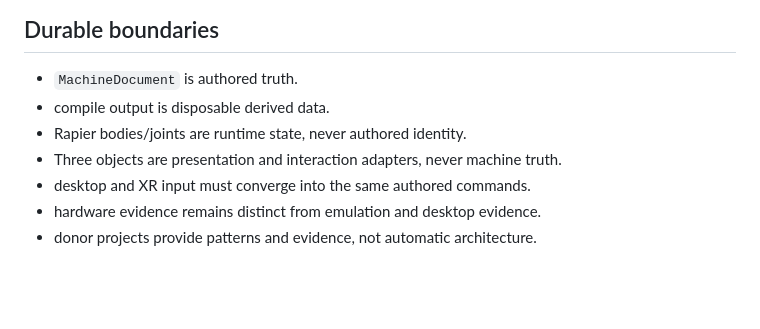
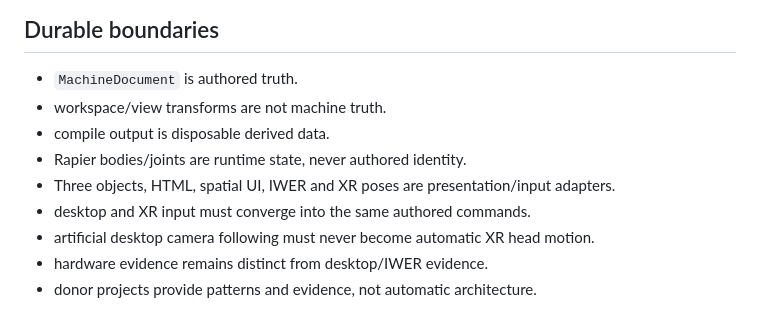
Before and after one commit to Jozzpoly/WebXR-Lab, a Markdown page: README.md, the part around one of its changes. Drawn GitHub-style; blank space fills up the shorter version.

```diff
--- a/README.md
+++ b/README.md
@@ -66,9 +66,11 @@ Add `?emulate=1` to the local URL to install IWER when no native immersive runti
 ## Durable boundaries
 
 - `MachineDocument` is authored truth.
+- workspace/view transforms are not machine truth.
 - compile output is disposable derived data.
 - Rapier bodies/joints are runtime state, never authored identity.
-- Three objects are presentation and interaction adapters, never machine truth.
+- Three objects, HTML, spatial UI, IWER and XR poses are presentation/input adapters.
 - desktop and XR input must converge into the same authored commands.
-- hardware evidence remains distinct from emulation and desktop evidence.
+- artificial desktop camera following must never become automatic XR head motion.
+- hardware evidence remains distinct from desktop/IWER evidence.
 - donor projects provide patterns and evidence, not automatic architecture.
```
Also changed, not shown: other parts of README.md (+32 -32 lines).
